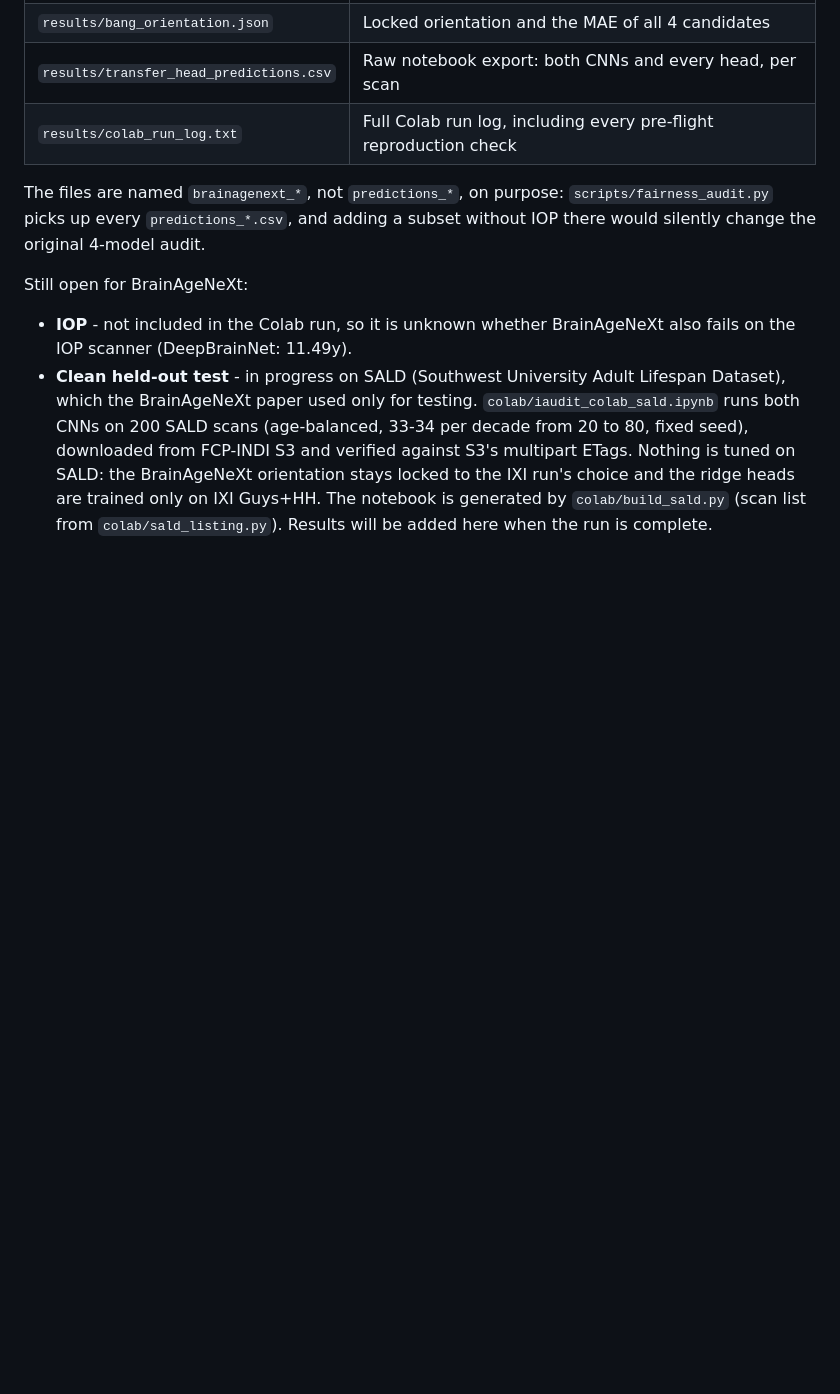
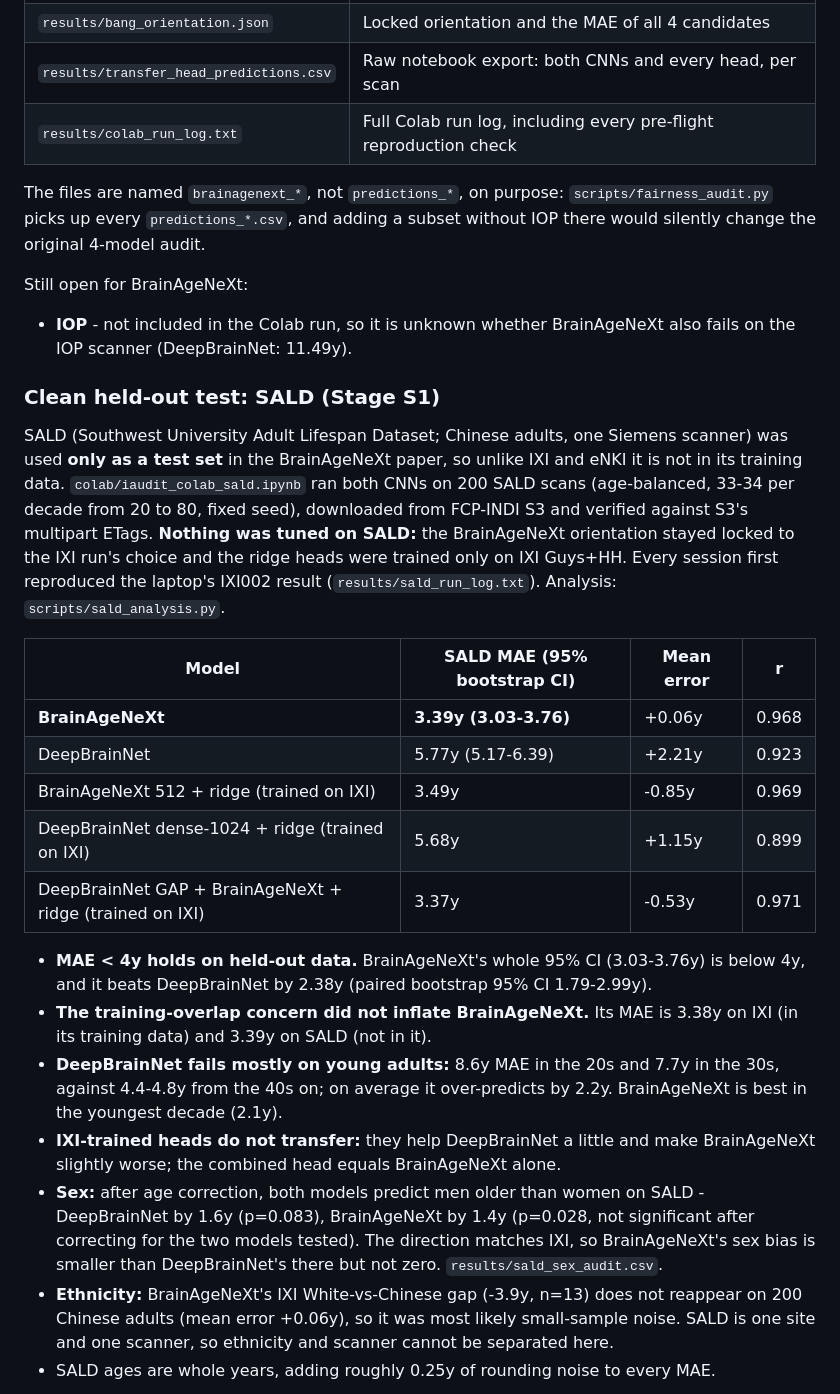
Before and after one commit to sudarsan2507-hue/iAudit, a Markdown page: README.md, the part around one of its changes. Rendered like a GitHub page; blank space fills up the shorter version.

Commit message:
README: SALD results - MAE with CIs, age decades, sex and ethnicity checks

```diff
--- a/README.md
+++ b/README.md
@@ -349,12 +349,47 @@ Still open for BrainAgeNeXt:
 
 - **IOP** - not included in the Colab run, so it is unknown whether
   BrainAgeNeXt also fails on the IOP scanner (DeepBrainNet: 11.49y).
-- **Clean held-out test** - in progress on SALD (Southwest University Adult
-  Lifespan Dataset), which the BrainAgeNeXt paper used only for testing.
-  `colab/iaudit_colab_sald.ipynb` runs both CNNs on 200 SALD scans
-  (age-balanced, 33-34 per decade from 20 to 80, fixed seed), downloaded from
-  FCP-INDI S3 and verified against S3's multipart ETags. Nothing is tuned on
-  SALD: the BrainAgeNeXt orientation stays locked to the IXI run's choice and
-  the ridge heads are trained only on IXI Guys+HH. The notebook is generated by
-  `colab/build_sald.py` (scan list from `colab/sald_listing.py`). Results will
-  be added here when the run is complete.
+
+### Clean held-out test: SALD (Stage S1)
+
+SALD (Southwest University Adult Lifespan Dataset; Chinese adults, one
+Siemens scanner) was used **only as a test set** in the BrainAgeNeXt paper,
+so unlike IXI and eNKI it is not in its training data.
+`colab/iaudit_colab_sald.ipynb` ran both CNNs on 200 SALD scans
+(age-balanced, 33-34 per decade from 20 to 80, fixed seed), downloaded from
+FCP-INDI S3 and verified against S3's multipart ETags. **Nothing was tuned on
+SALD:** the BrainAgeNeXt orientation stayed locked to the IXI run's choice and
+the ridge heads were trained only on IXI Guys+HH. Every session first
+reproduced the laptop's IXI002 result (`results/sald_run_log.txt`).
+Analysis: `scripts/sald_analysis.py`.
+
+| Model | SALD MAE (95% bootstrap CI) | Mean error | r |
+|---|---|---|---|
+| **BrainAgeNeXt** | **3.39y (3.03-3.76)** | +0.06y | 0.968 |
+| DeepBrainNet | 5.77y (5.17-6.39) | +2.21y | 0.923 |
+| BrainAgeNeXt 512 + ridge (trained on IXI) | 3.49y | -0.85y | 0.969 |
+| DeepBrainNet dense-1024 + ridge (trained on IXI) | 5.68y | +1.15y | 0.899 |
+| DeepBrainNet GAP + BrainAgeNeXt + ridge (trained on IXI) | 3.37y | -0.53y | 0.971 |
+
+- **MAE < 4y holds on held-out data.** BrainAgeNeXt's whole 95% CI
+  (3.03-3.76y) is below 4y, and it beats DeepBrainNet by 2.38y (paired
+  bootstrap 95% CI 1.79-2.99y).
+- **The training-overlap concern did not inflate BrainAgeNeXt.** Its MAE is
+  3.38y on IXI (in its training data) and 3.39y on SALD (not in it).
+- **DeepBrainNet fails mostly on young adults:** 8.6y MAE in the 20s and 7.7y
+  in the 30s, against 4.4-4.8y from the 40s on; on average it over-predicts
+  by 2.2y. BrainAgeNeXt is best in the youngest decade (2.1y).
+- **IXI-trained heads do not transfer:** they help DeepBrainNet a little and
+  make BrainAgeNeXt slightly worse; the combined head equals BrainAgeNeXt alone.
+- **Sex:** after age correction, both models predict men older than women on
+  SALD - DeepBrainNet by 1.6y (p=0.083), BrainAgeNeXt by 1.4y (p=0.028, not
+  significant after correcting for the two models tested). The direction
+  matches IXI, so BrainAgeNeXt's sex bias is smaller than DeepBrainNet's
+  there but not zero. `results/sald_sex_audit.csv`.
+- **Ethnicity:** BrainAgeNeXt's IXI White-vs-Chinese gap (-3.9y, n=13) does
+  not reappear on 200 Chinese adults (mean error +0.06y), so it was most
+  likely small-sample noise. SALD is one site and one scanner, so ethnicity
+  and scanner cannot be separated here.
+- SALD ages are whole years, adding roughly 0.25y of rounding noise to every
+  MAE.
+
```
Also changed, not shown: other parts of README.md (+6 -0 lines).
